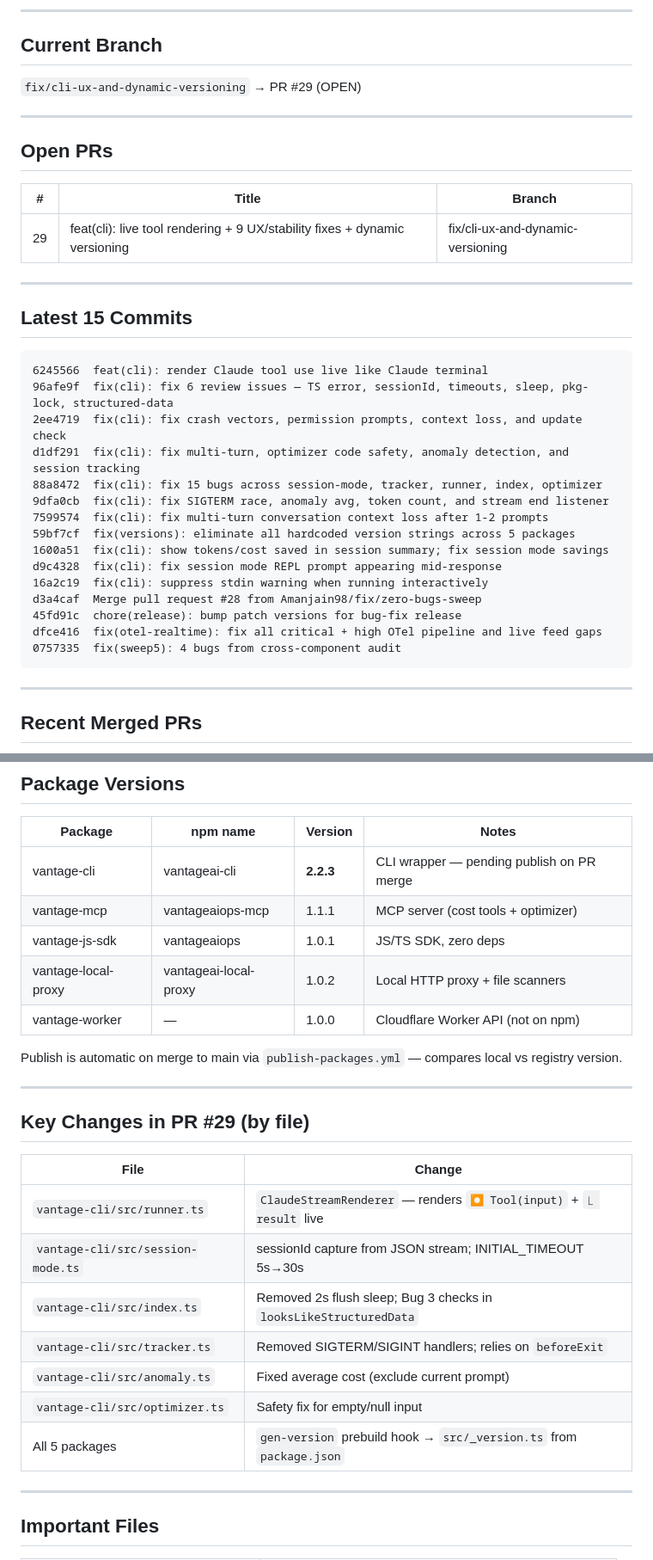
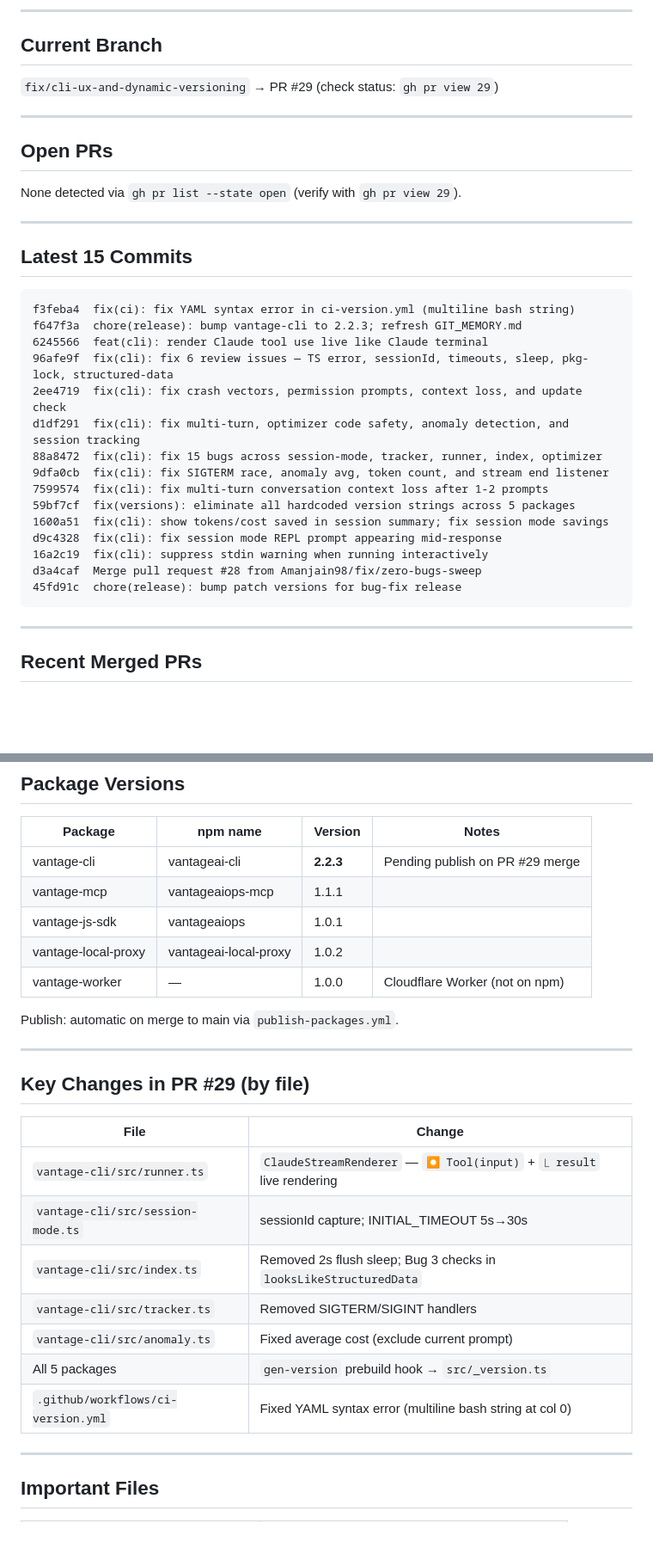
Before and after one commit to VantageAIOps/Cohrint, a Markdown page: GIT_MEMORY.md, 2 parts joined by grey strips. Shown at 86% size. Drawn GitHub-style; blank space fills up the shorter version.

Commit message:
chore: refresh GIT_MEMORY.md with latest 15 commits
Co-Authored-By: Claude Sonnet 4.6 <noreply@anthropic.com>

````diff
--- a/GIT_MEMORY.md
+++ b/GIT_MEMORY.md
@@ -5,21 +5,20 @@ Fast reference for Claude Code sessions. Auto-refreshed by `/clean`. Replaces `g
 ---
 
 ## Current Branch
-`fix/cli-ux-and-dynamic-versioning` → PR #29 (OPEN)
+`fix/cli-ux-and-dynamic-versioning` → PR #29 (check status: `gh pr view 29`)
 
 ---
 
 ## Open PRs
-
-| # | Title | Branch |
-|---|-------|--------|
-| 29 | feat(cli): live tool rendering + 9 UX/stability fixes + dynamic versioning | fix/cli-ux-and-dynamic-versioning |
+None detected via `gh pr list --state open` (verify with `gh pr view 29`).
 
 ---
 
 ## Latest 15 Commits
 
 ```
+f3feba4  fix(ci): fix YAML syntax error in ci-version.yml (multiline bash string)
+f647f3a  chore(release): bump vantage-cli to 2.2.3; refresh GIT_MEMORY.md
 6245566  feat(cli): render Claude tool use live like Claude terminal
 96afe9f  fix(cli): fix 6 review issues — TS error, sessionId, timeouts, sleep, pkg-lock, structured-data
 2ee4719  fix(cli): fix crash vectors, permission prompts, context loss, and update check
@@ -33,8 +32,6 @@ d9c4328  fix(cli): fix session mode REPL prompt appearing mid-response
 16a2c19  fix(cli): suppress stdin warning when running interactively
 d3a4caf  Merge pull request #28 from Amanjain98/fix/zero-bugs-sweep
 45fd91c  chore(release): bump patch versions for bug-fix release
-dfce416  fix(otel-realtime): fix all critical + high OTel pipeline and live feed gaps
-0757335  fix(sweep5): 4 bugs from cross-component audit
 ```
 
 ---
@@ -55,13 +52,13 @@ dfce416  fix(otel-realtime): fix all critical + high OTel pipeline and live feed
 
 | Package | npm name | Version | Notes |
 |---------|----------|---------|-------|
-| vantage-cli | vantageai-cli | **2.2.3** | CLI wrapper — pending publish on PR merge |
-| vantage-mcp | vantageaiops-mcp | 1.1.1 | MCP server (cost tools + optimizer) |
-| vantage-js-sdk | vantageaiops | 1.0.1 | JS/TS SDK, zero deps |
-| vantage-local-proxy | vantageai-local-proxy | 1.0.2 | Local HTTP proxy + file scanners |
-| vantage-worker | — | 1.0.0 | Cloudflare Worker API (not on npm) |
+| vantage-cli | vantageai-cli | **2.2.3** | Pending publish on PR #29 merge |
+| vantage-mcp | vantageaiops-mcp | 1.1.1 | |
+| vantage-js-sdk | vantageaiops | 1.0.1 | |
+| vantage-local-proxy | vantageai-local-proxy | 1.0.2 | |
+| vantage-worker | — | 1.0.0 | Cloudflare Worker (not on npm) |
 
-Publish is automatic on merge to main via `publish-packages.yml` — compares local vs registry version.
+Publish: automatic on merge to main via `publish-packages.yml`.
 
 ---
 
@@ -69,13 +66,13 @@ Publish is automatic on merge to main via `publish-packages.yml` — compares lo
 
 | File | Change |
 |------|--------|
-| `vantage-cli/src/runner.ts` | `ClaudeStreamRenderer` — renders `⏺ Tool(input)` + `⎿ result` live |
-| `vantage-cli/src/session-mode.ts` | sessionId capture from JSON stream; INITIAL_TIMEOUT 5s→30s |
+| `vantage-cli/src/runner.ts` | `ClaudeStreamRenderer` — `⏺ Tool(input)` + `⎿ result` live rendering |
+| `vantage-cli/src/session-mode.ts` | sessionId capture; INITIAL_TIMEOUT 5s→30s |
 | `vantage-cli/src/index.ts` | Removed 2s flush sleep; Bug 3 checks in `looksLikeStructuredData` |
-| `vantage-cli/src/tracker.ts` | Removed SIGTERM/SIGINT handlers; relies on `beforeExit` |
+| `vantage-cli/src/tracker.ts` | Removed SIGTERM/SIGINT handlers |
 | `vantage-cli/src/anomaly.ts` | Fixed average cost (exclude current prompt) |
-| `vantage-cli/src/optimizer.ts` | Safety fix for empty/null input |
-| All 5 packages | `gen-version` prebuild hook → `src/_version.ts` from `package.json` |
+| All 5 packages | `gen-version` prebuild hook → `src/_version.ts` |
+| `.github/workflows/ci-version.yml` | Fixed YAML syntax error (multiline bash string at col 0) |
 
 ---
 
````
Also changed, not shown: other parts of GIT_MEMORY.md (+3 -3 lines).
